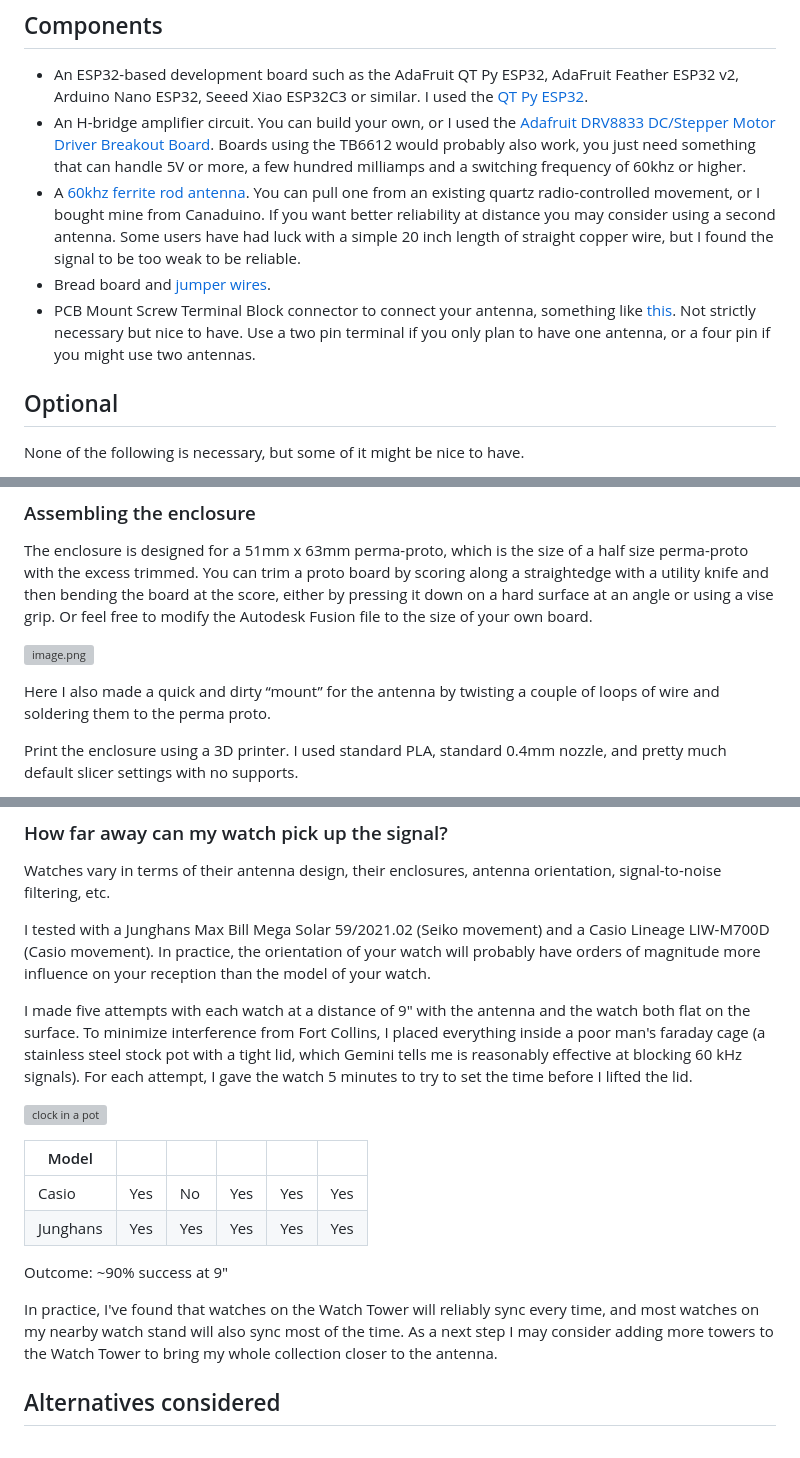
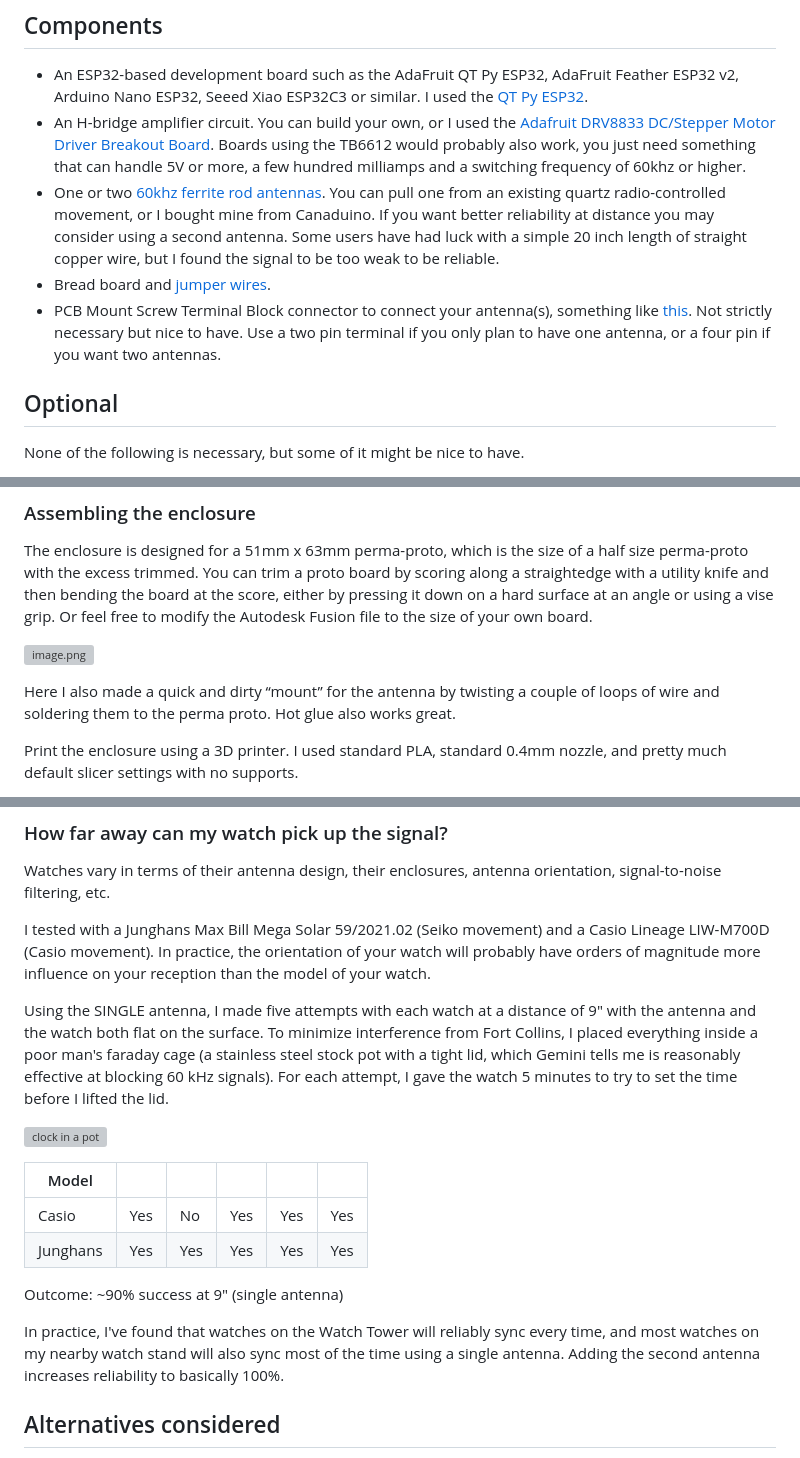
Before and after one commit to adotagarwal/WatchTower2, a Markdown page: README.md, 3 parts joined by grey strips. GitHub-like rendering; grey boxes are pictures that could not be loaded.

```diff
--- a/README.md
+++ b/README.md
@@ -93,9 +93,9 @@ Now that you understand how it works, let’s build the transmitter!
 
 - An ESP32-based development board such as the AdaFruit QT Py ESP32, AdaFruit Feather ESP32 v2, Arduino Nano ESP32, Seeed Xiao ESP32C3 or similar. I used the [QT Py ESP32](https://www.adafruit.com/product/5395).
 - An H-bridge amplifier circuit. You can build your own, or I used the [Adafruit DRV8833 DC/Stepper Motor Driver Breakout Board](https://www.adafruit.com/product/3297). Boards using the TB6612 would probably also work, you just need something that can handle 5V or more, a few hundred milliamps and a switching frequency of 60khz or higher.
-- A [60khz ferrite rod antenna](https://www.canaduino.ca/product/60khz-atomic-clock-receiver-v4-wwvb-msf-jjy60/). You can pull one from an existing quartz radio-controlled movement, or I bought mine from Canaduino. If you want better reliability at distance you may consider using a second antenna. Some users have had luck with a simple 20 inch length of straight copper wire, but I found the signal to be too weak to be reliable.
+- One or two [60khz ferrite rod antennas](https://www.canaduino.ca/product/60khz-atomic-clock-receiver-v4-wwvb-msf-jjy60/). You can pull one from an existing quartz radio-controlled movement, or I bought mine from Canaduino. If you want better reliability at distance you may consider using a second antenna. Some users have had luck with a simple 20 inch length of straight copper wire, but I found the signal to be too weak to be reliable.
 - Bread board and [jumper wires](https://www.amazon.com/dp/B08YRGVYPV).
-- PCB Mount Screw Terminal Block connector to connect your antenna, something like [this](https://www.amazon.com/dp/B09F6TC7RP). Not strictly necessary but nice to have. Use a two pin terminal if you only plan to have one antenna, or a four pin if you might use two antennas.
+- PCB Mount Screw Terminal Block connector to connect your antenna(s), something like [this](https://www.amazon.com/dp/B09F6TC7RP). Not strictly necessary but nice to have. Use a two pin terminal if you only plan to have one antenna, or a four pin if you want two antennas.
 
 ## Optional
 
@@ -255,7 +261,7 @@ The enclosure is designed for a 51mm x 63mm perma-proto, which is the size of a
 
 ![image.png](docs/image%205.png)
 
-Here I also made a quick and dirty “mount” for the antenna by twisting a couple of loops of wire and soldering them to the perma proto.
+Here I also made a quick and dirty “mount” for the antenna by twisting a couple of loops of wire and soldering them to the perma proto. Hot glue also works great.
 
 
 Print the enclosure using a 3D printer. I used standard PLA, standard 0.4mm nozzle, and pretty much default slicer settings with no supports.
@@ -345,7 +343,7 @@ Watches vary in terms of their antenna design, their enclosures, antenna orienta
 
 I tested with a Junghans Max Bill Mega Solar 59/2021.02 (Seiko movement) and a Casio Lineage LIW-M700D (Casio movement). In practice, the orientation of your watch will probably have orders of magnitude more influence on your reception than the model of your watch.
 
-I made five attempts with each watch at a distance of 9" with the antenna and the watch both flat on the surface. To minimize interference from Fort Collins, I placed everything inside a poor man's faraday cage (a stainless steel stock pot with a tight lid, which Gemini tells me is reasonably effective at blocking 60 kHz signals). For each attempt, I gave the watch 5 minutes to try to set the time before I lifted the lid.
+Using the SINGLE antenna, I made five attempts with each watch at a distance of 9" with the antenna and the watch both flat on the surface. To minimize interference from Fort Collins, I placed everything inside a poor man's faraday cage (a stainless steel stock pot with a tight lid, which Gemini tells me is reasonably effective at blocking 60 kHz signals). For each attempt, I gave the watch 5 minutes to try to set the time before I lifted the lid.
 
 ![clock in a pot](docs/PXL_20250809_195931921.jpg)
 
@@ -354,9 +352,10 @@ I made five attempts with each watch at a distance of 9" with the antenna and th
 | Casio   | Yes | No | Yes | Yes | Yes |
 | Junghans| Yes | Yes | Yes | Yes | Yes |
 
-Outcome: ~90% success at 9"
+Outcome: ~90% success at 9" (single antenna)
 
-In practice, I've found that watches on the Watch Tower will reliably sync every time, and most watches on my nearby watch stand will also sync most of the time. As a next step I may consider adding more towers to the Watch Tower to bring my whole collection closer to the antenna.
+In practice, I've found that watches on the Watch Tower will reliably sync every time, and most watches on my nearby watch stand will also sync most of the time using a single antenna. Adding the second antenna increases reliability to basically 100%.
+
 
 
 ## Alternatives considered
```
Also changed, not shown: other parts of README.md (+13 -15 lines).
